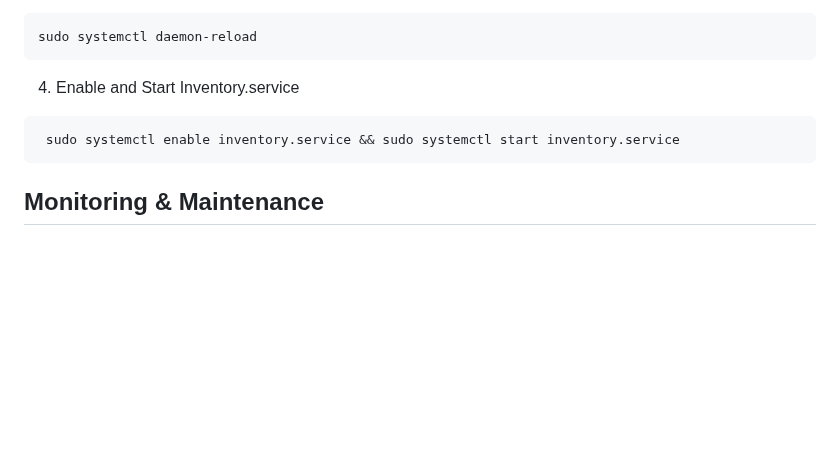
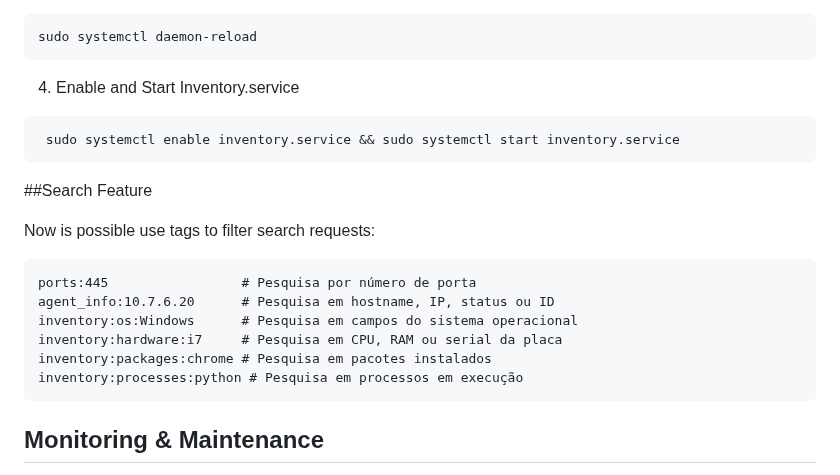
Before and after one commit to Maarckz/Inventory, a Markdown page: README.md, the part around the change. Drawn GitHub-style; blank space fills up the shorter version.

````diff
--- a/README.md
+++ b/README.md
@@ -204,6 +204,17 @@ sudo systemctl daemon-reload
  sudo systemctl enable inventory.service && sudo systemctl start inventory.service
  ```
 
+##Search Feature
+
+Now is possible use tags to filter search requests:
+```ìni
+ports:445                 # Pesquisa por número de porta
+agent_info:10.7.6.20      # Pesquisa em hostname, IP, status ou ID
+inventory:os:Windows      # Pesquisa em campos do sistema operacional
+inventory:hardware:i7     # Pesquisa em CPU, RAM ou serial da placa
+inventory:packages:chrome # Pesquisa em pacotes instalados
+inventory:processes:python # Pesquisa em processos em execução
+```
 ## Monitoring & Maintenance
 
 - **Recommended Routines**
````
